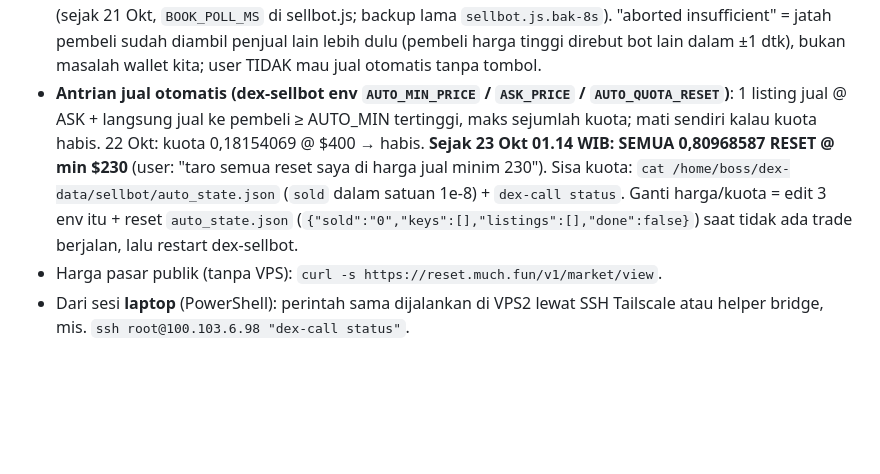
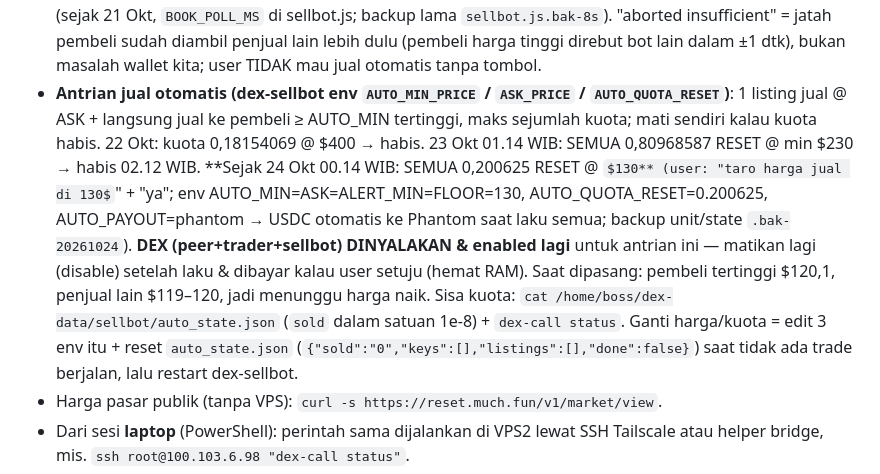
Before and after one commit to RedactedFrogs/claude-vps, a Markdown page: CLAUDE.md, the part around the change. Rendered like a GitHub page; some formulas as TeX source; blank space fills up the shorter version.

Commit message:
RESET: antrian jual 0.200625 @ $130, DEX nyala lagi

```diff
--- a/CLAUDE.md
+++ b/CLAUDE.md
@@ -161,7 +161,7 @@ DEX P2P resmi Trac (github.com/Trac-Systems/intercom-dex, v0.1.13): pembeli meng
 - Jual ke teman (bayar manual): Claude TIDAK bisa mengecek pembayaran manual → minta user konfirmasi "uang sudah masuk" dulu, baru kirim.
 - `BRIDGE TIMEOUT` saat kirim → **JANGAN ulang**; cek `dex-call status` (baris "Penarikan belum final"). DEX sendiri menolak kiriman dobel (perintah ulang mengembalikan permintaan yang sama).
 - **Bot tombol jual (`dex-sellbot`)**: kalau RESET bebas ≥ 0,05 dan ada pembeli ≥ $100 → notif di chat Jarvis + tombol link "💰 PILIH JUMLAH & JUAL" → halaman isian: ketik jumlah RESET / tombol 25%·50%·Semua + perkiraan USDC → tekan "✅ Jual" (baru di situ terjual; link sekali pakai, 15 mnt; link lama mati kalau dex-sellbot restart → pakai notif terbaru). Pembeli lambat → coba ulang otomatis / pindah ke pembeli lain (≤3% lebih murah). Hanya notif "✅ TERJUAL" = uang masuk; "❌"/"🔁" = batal, TIDAK ada yang berpindah (cek `dex-call history` + `dex-call status`). Kalau ada notif "🚨 LOST" (RESET terkirim tapi pembeli refund) → laporkan ke user & minta Claude laptop cek. Hasil jual = USDC di Solana `w2aSjGQ…iet` → tarik ke Phantom kalau user minta. Log `/home/boss/dex-data/sellbot/sellbot.log`. Cek daftar pembeli **tiap 1 detik** (sejak 21 Okt, `BOOK_POLL_MS` di sellbot.js; backup lama `sellbot.js.bak-8s`). "aborted insufficient" = jatah pembeli sudah diambil penjual lain lebih dulu (pembeli harga tinggi direbut bot lain dalam ±1 dtk), bukan masalah wallet kita; user TIDAK mau jual otomatis tanpa tombol.
-- **Antrian jual otomatis (dex-sellbot env `AUTO_MIN_PRICE` / `ASK_PRICE` / `AUTO_QUOTA_RESET`)**: 1 listing jual @ ASK + langsung jual ke pembeli ≥ AUTO_MIN tertinggi, maks sejumlah kuota; mati sendiri kalau kuota habis. 22 Okt: kuota 0,18154069 @ $400 → habis. **Sejak 23 Okt 01.14 WIB: SEMUA 0,80968587 RESET @ min $230** (user: "taro semua reset saya di harga jual minim 230"). Sisa kuota: `cat /home/boss/dex-data/sellbot/auto_state.json` (`sold` dalam satuan 1e-8) + `dex-call status`. Ganti harga/kuota = edit 3 env itu + reset `auto_state.json` (`{"sold":"0","keys":[],"listings":[],"done":false}`) saat tidak ada trade berjalan, lalu restart dex-sellbot.
+- **Antrian jual otomatis (dex-sellbot env `AUTO_MIN_PRICE` / `ASK_PRICE` / `AUTO_QUOTA_RESET`)**: 1 listing jual @ ASK + langsung jual ke pembeli ≥ AUTO_MIN tertinggi, maks sejumlah kuota; mati sendiri kalau kuota habis. 22 Okt: kuota 0,18154069 @ $400 → habis. 23 Okt 01.14 WIB: SEMUA 0,80968587 RESET @ min $230 → habis 02.12 WIB. **Sejak 24 Okt 00.14 WIB: SEMUA 0,200625 RESET @ $130** (user: "taro harga jual di 130$" + "ya"; env AUTO_MIN=ASK=ALERT_MIN=FLOOR=130, AUTO_QUOTA_RESET=0.200625, AUTO_PAYOUT=phantom → USDC otomatis ke Phantom saat laku semua; backup unit/state `.bak-20261024`). **DEX (peer+trader+sellbot) DINYALAKAN & enabled lagi** untuk antrian ini — matikan lagi (disable) setelah laku & dibayar kalau user setuju (hemat RAM). Saat dipasang: pembeli tertinggi $120,1, penjual lain $119–120, jadi menunggu harga naik. Sisa kuota: `cat /home/boss/dex-data/sellbot/auto_state.json` (`sold` dalam satuan 1e-8) + `dex-call status`. Ganti harga/kuota = edit 3 env itu + reset `auto_state.json` (`{"sold":"0","keys":[],"listings":[],"done":false}`) saat tidak ada trade berjalan, lalu restart dex-sellbot.
 - Harga pasar publik (tanpa VPS): `curl -s https://reset.much.fun/v1/market/view`.
 - Dari sesi **laptop** (PowerShell): perintah sama dijalankan di VPS2 lewat SSH Tailscale atau helper bridge, mis. `ssh root@100.103.6.98 "dex-call status"`.
 - Riwayat: 21 Okt beli 5,37 TNK @ $0,185; jual 0,0739 RESET @ $400 (16.08 WIB) + 0,0015 @ $400 (16.41) = 30,16 USDC → sudah ditarik ke Phantom (16.49 WIB); 22 Okt ±01.40 WIB 0,09 @ $400 = 36 USDC dari antrian → ditarik ke Phantom 01.50 WIB; 22 Okt 02.36 WIB 0,0915 @ $400 = 36,62 USDC → Phantom 02.53 WIB; 23 Okt 01.14–02.12 WIB SEMUA 0,80968587 @ $230 = 186,23 USDC → otomatis ke Phantom 02.12 WIB (`AUTO_PAYOUT=phantom`). Sisa RESET bebas 0,003125 (hadiah balapan blok).
```
